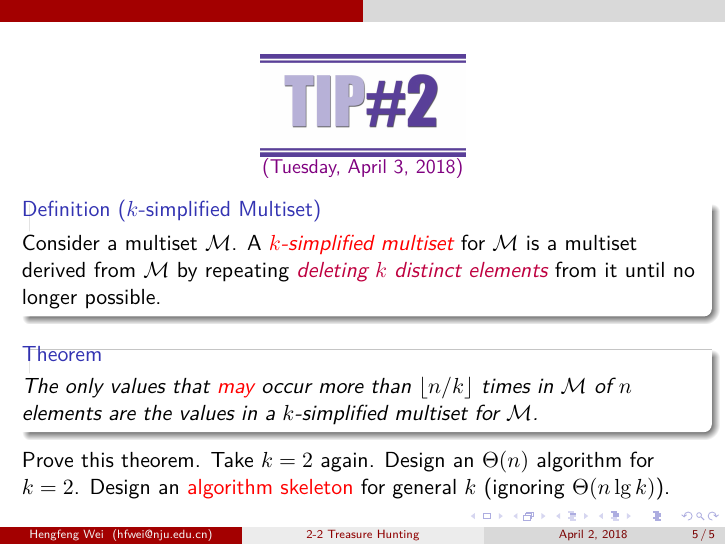
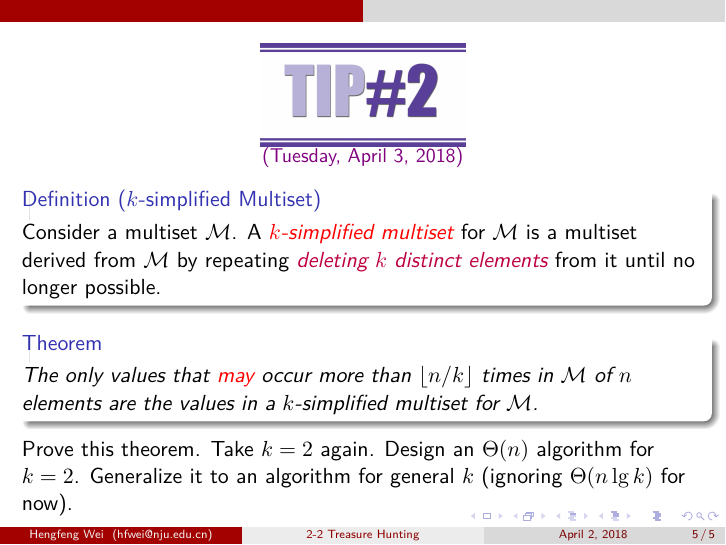
Before and after one commit to courses-at-nju-by-hfwei/problem-solving-treasure-hunt, LaTeX slides (2-2-treasure/2-2-treasure.tex, which reads 2-2-treasure/parts/treasure-hunt.tex): page 5 of 7. Compiled offline with XeLaTeX.

Commit message:
mkdir 2-2-treasure, revised

```diff
--- a/parts/treasure-hunt.tex
+++ b/2-2-treasure/parts/treasure-hunt.tex
@@ -57,7 +57,7 @@
   \end{theorem}
 
   Prove this theorem. Take $k = 2$ again. Design an $\Theta(n)$ algorithm for $k = 2$.
-  Design an \red{algorithm skeleton} for general $k$ (ignoring $\Theta(n \lg k)$).
+  Generalize it to an algorithm for general $k$ (ignoring $\Theta(n \lg k)$ for now).
 \end{frame}
 %%%%%%%%%%%%%%%
 
```
Also changed, not shown: 2-2-treasure.pdf (deleted), 2-2-treasure/2-2-treasure.pdf (added), 2-2-treasure/2-2-treasure.tex (renamed from 2-2-treasure.tex), 2-2-treasure/README.md (renamed from README.md), 2-2-treasure/figs/help-wanted.jpg (renamed from figs/help-wanted.jpg), 2-2-treasure/figs/hints.jpg (renamed from figs/hints.jpg), 2-2-treasure/figs/matters.png (renamed from figs/matters.png), 2-2-treasure/figs/qrcode-ps-treasure-hunt.png (renamed from figs/qrcode-ps-treasure-hunt.png), 2-2-treasure/figs/thankyou.png (renamed from figs/thankyou.png), 2-2-treasure/figs/thinking.jpg (renamed from figs/thinking.jpg), 2-2-treasure/figs/tip-1.jpg (renamed from figs/tip-1.jpg), 2-2-treasure/figs/tip-2.jpg (renamed from figs/tip-2.jpg), 2-2-treasure/figs/treasure-hunt.jpg (renamed from figs/treasure-hunt.jpg), 2-2-treasure/preamble.tex (renamed from preamble.tex), 1 more files, 3 other files.
